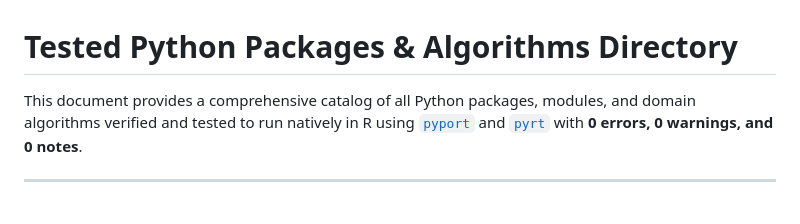
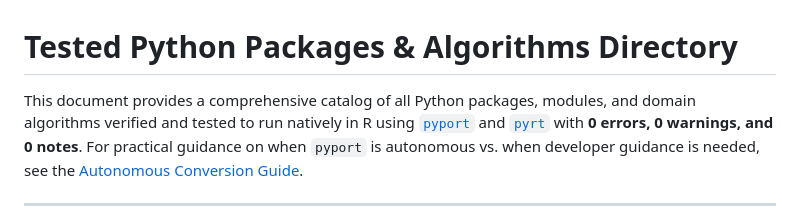
Before and after one commit to lauyeehow1986-hub/r_python_converter, a Markdown page: docs/tested-packages.md, the part around the change. GitHub-like rendering.

```diff
--- a/docs/tested-packages.md
+++ b/docs/tested-packages.md
@@ -1,6 +1,6 @@
 # Tested Python Packages & Algorithms Directory
 
-This document provides a comprehensive catalog of all Python packages, modules, and domain algorithms verified and tested to run natively in R using [`pyport`](../packages/pyport) and [`pyrt`](../packages/pyrt) with **0 errors, 0 warnings, and 0 notes**.
+This document provides a comprehensive catalog of all Python packages, modules, and domain algorithms verified and tested to run natively in R using [`pyport`](../packages/pyport) and [`pyrt`](../packages/pyrt) with **0 errors, 0 warnings, and 0 notes**. For practical guidance on when `pyport` is autonomous vs. when developer guidance is needed, see the [Autonomous Conversion Guide](conversion-guide.md).
 
 ---
 
```
Also changed, not shown: README.md (+19 -0 lines), docs/conversion-guide.md (added, +104 -0 lines).
